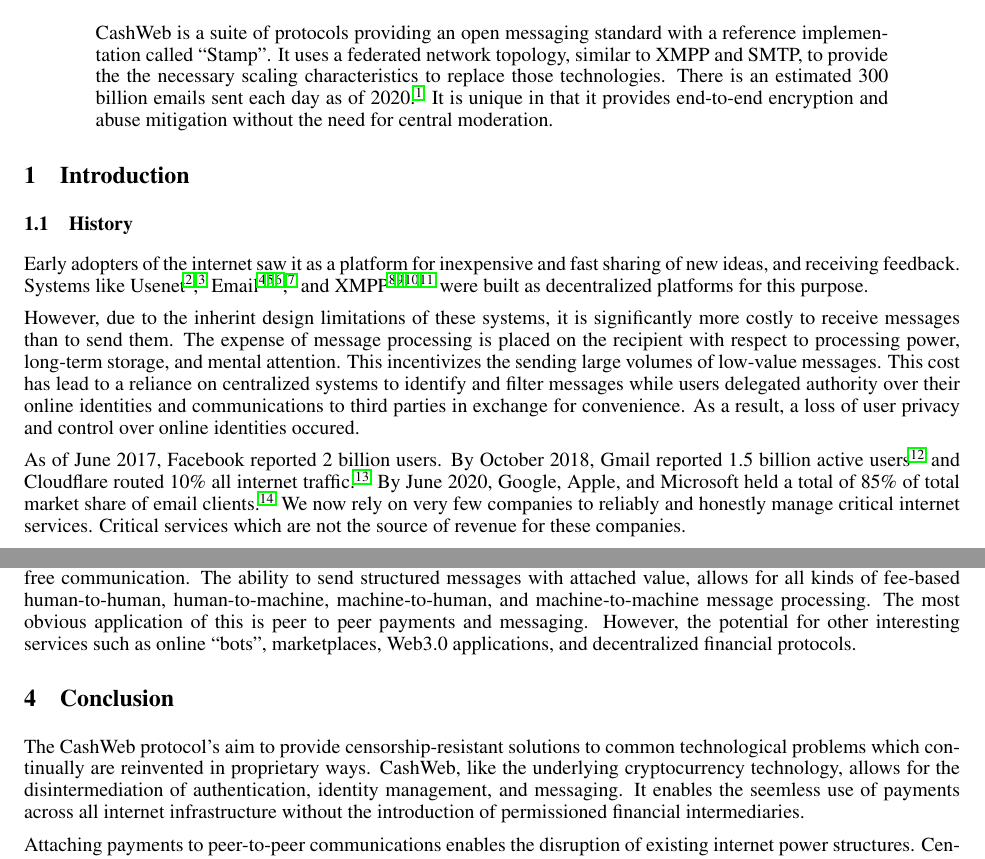
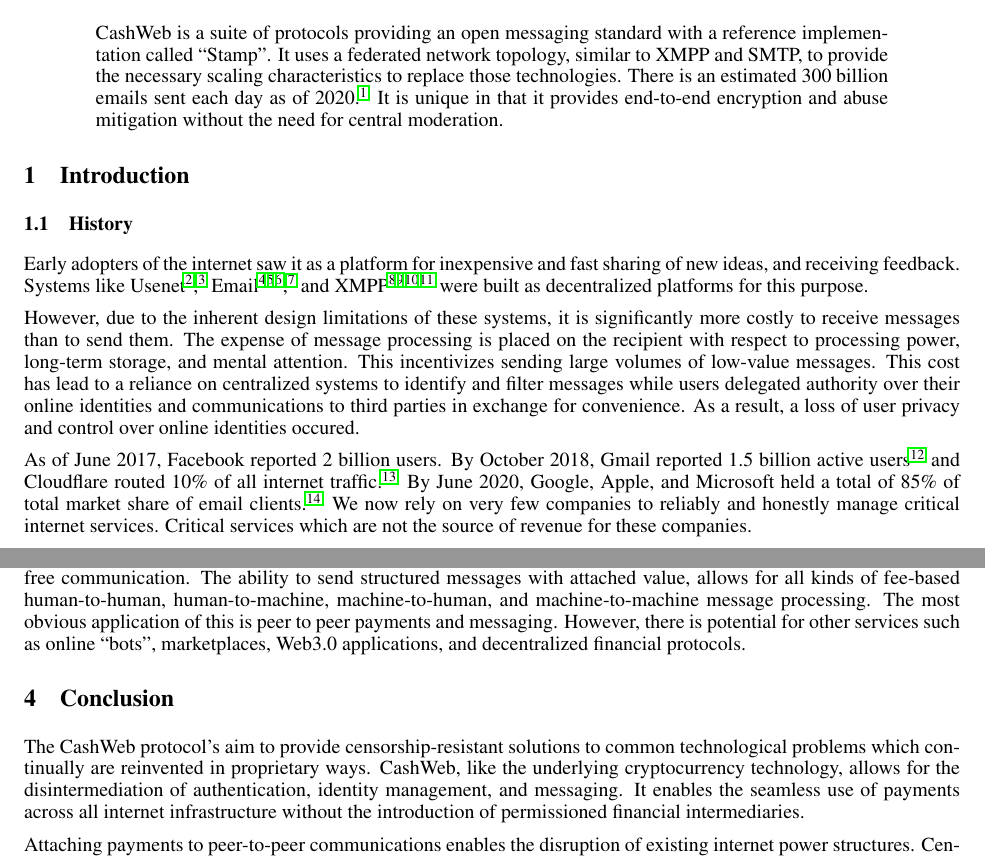
Before and after one commit to yzfun/specifications, a LaTeX paper (cashweb/whitepaper.tex): two parts of pages 1 and 7 of 7, joined at a grey line, cut so that both start at the same text. Compiled offline with pdfLaTeX.

Commit message:
Moar fixes

```diff
--- a/cashweb/whitepaper.tex
+++ b/cashweb/whitepaper.tex
@@ -35,7 +35,7 @@
 \maketitle
 
 \begin{abstract}
-CashWeb is a suite of protocols providing an open messaging standard with a reference implementation called ``Stamp''. It uses a federated network topology, similar to XMPP and SMTP, to provide the the necessary scaling characteristics to replace those technologies. There is an estimated 300 billion emails sent each day as of 2020\cite{emailssent2020}. It is unique in that it provides end-to-end encryption and abuse mitigation without the need for central moderation.
+CashWeb is a suite of protocols providing an open messaging standard with a reference implementation called ``Stamp''. It uses a federated network topology, similar to XMPP and SMTP, to provide the necessary scaling characteristics to replace those technologies. There is an estimated 300 billion emails sent each day as of 2020\cite{emailssent2020}. It is unique in that it provides end-to-end encryption and abuse mitigation without the need for central moderation.
 \end{abstract}
 
 \section{Introduction}
@@ -44,7 +44,7 @@
 
 Early adopters of the internet saw it as a platform for inexpensive and fast sharing of new ideas, and receiving feedback. Systems like Usenet\cite{rfc5536}\cite{rfc5537}, Email\cite{rfc5322}\cite{rfc1939}\cite{rfc5321}\cite{rfc4551}, and XMPP\cite{rfc3920}\cite{rfc3921}\cite{rfc3922}\cite{rfc3923} were built as decentralized platforms for this purpose.
 
-However, due to the inherint design limitations of these systems, it is significantly more costly to receive messages than to send them. The expense of message processing is placed on the recipient with respect to processing power, long-term storage, and mental attention. This incentivizes the sending large volumes of low-value messages. This cost has lead to a reliance on centralized systems to identify and filter messages while users delegated authority over their online identities and communications to third parties in exchange for convenience. As a result, a loss of user privacy and control over online identities occured.
+However, due to the inherent design limitations of these systems, it is significantly more costly to receive messages than to send them. The expense of message processing is placed on the recipient with respect to processing power, long-term storage, and mental attention. This incentivizes sending large volumes of low-value messages. This cost has lead to a reliance on centralized systems to identify and filter messages while users delegated authority over their online identities and communications to third parties in exchange for convenience. As a result, a loss of user privacy and control over online identities occured.
 
-As of June 2017, Facebook reported 2 billion users. By October 2018, Gmail reported 1.5 billion active users\cite{gmail2018} and Cloudflare routed 10\% all internet traffic\cite{cloudflare2018}. By June 2020, Google, Apple, and Microsoft held a total of 85\% of total market share of email clients\cite{emailshare2020}. We now rely on very few companies to reliably and honestly manage critical internet services. Critical services which are not the source of revenue for these companies.
+As of June 2017, Facebook reported 2 billion users. By October 2018, Gmail reported 1.5 billion active users\cite{gmail2018} and Cloudflare routed 10\% of all internet traffic\cite{cloudflare2018}. By June 2020, Google, Apple, and Microsoft held a total of 85\% of total market share of email clients\cite{emailshare2020}. We now rely on very few companies to reliably and honestly manage critical internet services. Critical services which are not the source of revenue for these companies.
 
@@ -276,11 +276,11 @@
 
 \subsection{Open Messaging}
 
-The combination of the POP protocol, keyservers, and relay servers, allows for advanced privacy features and SPAM-free communication. The ability to send structured messages with attached value, allows for all kinds of fee-based human-to-human, human-to-machine, machine-to-human, and machine-to-machine message processing. The most obvious application of this is peer to peer payments and messaging. However, the potential for other interesting services such as online ``bots'', marketplaces, Web3.0 applications, and decentralized financial protocols.
+The combination of the POP protocol, keyservers, and relay servers, allows for advanced privacy features and SPAM-free communication. The ability to send structured messages with attached value, allows for all kinds of fee-based human-to-human, human-to-machine, machine-to-human, and machine-to-machine message processing. The most obvious application of this is peer to peer payments and messaging. However, there is potential for other services such as online ``bots'', marketplaces, Web3.0 applications, and decentralized financial protocols.
 
 \section{Conclusion}
 
-The CashWeb protocol's aim to provide censorship-resistant solutions to common technological problems which continually are reinvented in proprietary ways. CashWeb, like the underlying cryptocurrency technology, allows for the disintermediation of authentication, identity management, and messaging. It enables the seemless use of payments across all internet infrastructure without the introduction of permissioned financial intermediaries.
+The CashWeb protocol's aim to provide censorship-resistant solutions to common technological problems which continually are reinvented in proprietary ways. CashWeb, like the underlying cryptocurrency technology, allows for the disintermediation of authentication, identity management, and messaging. It enables the seamless use of payments across all internet infrastructure without the introduction of permissioned financial intermediaries.
 
 Attaching payments to peer-to-peer communications enables the disruption of existing internet power structures. Centralized moderation is obviated, and thus CashWeb provides digital ``neutral ground'' for the collaboration of all willing parties. It removes the incentive for continued ``walled-garden'' communications networks.
 
```
Also changed, not shown: cashweb/whitepaper.pdf, cashweb/whitepaper.tex (8 more changed lines).
